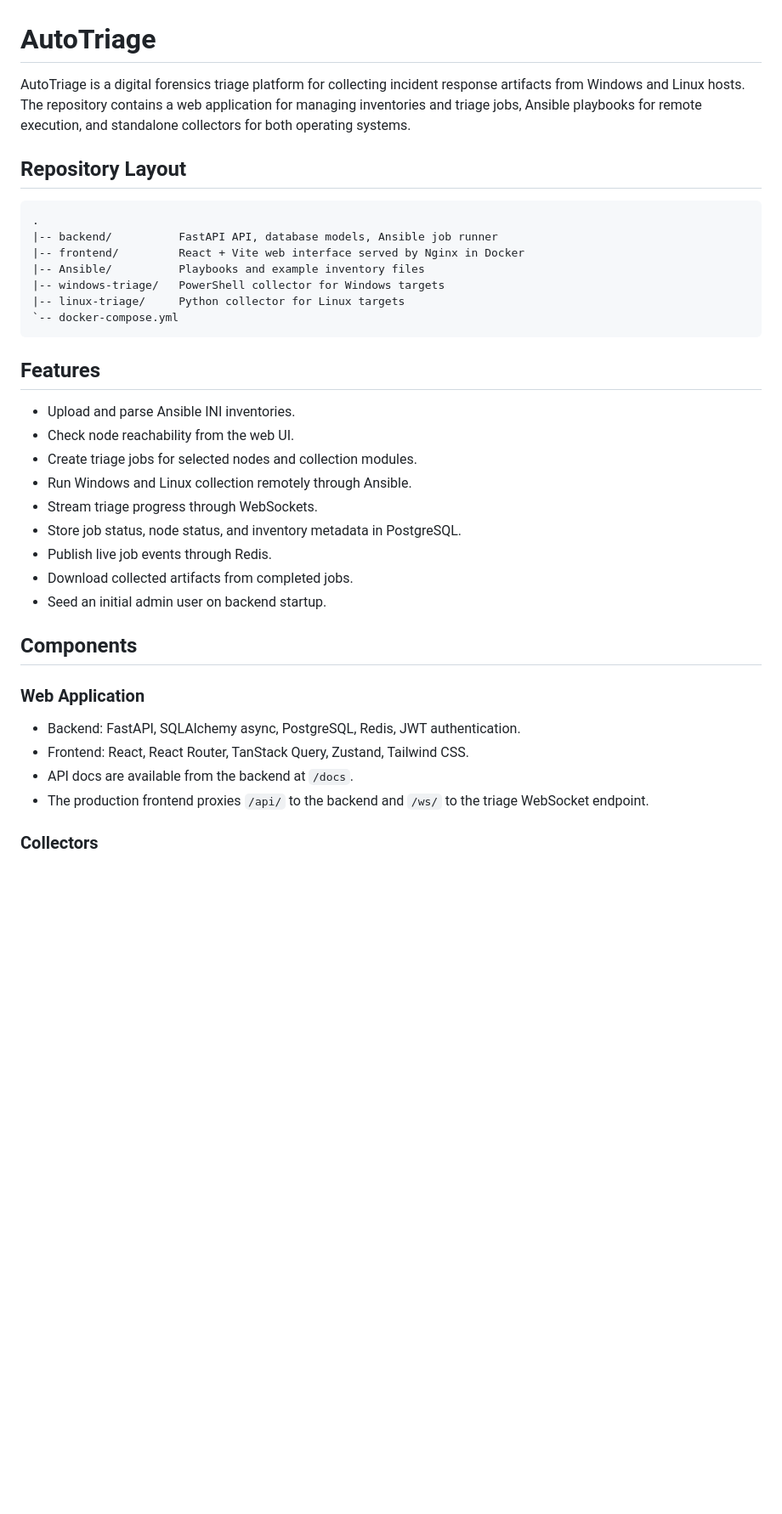
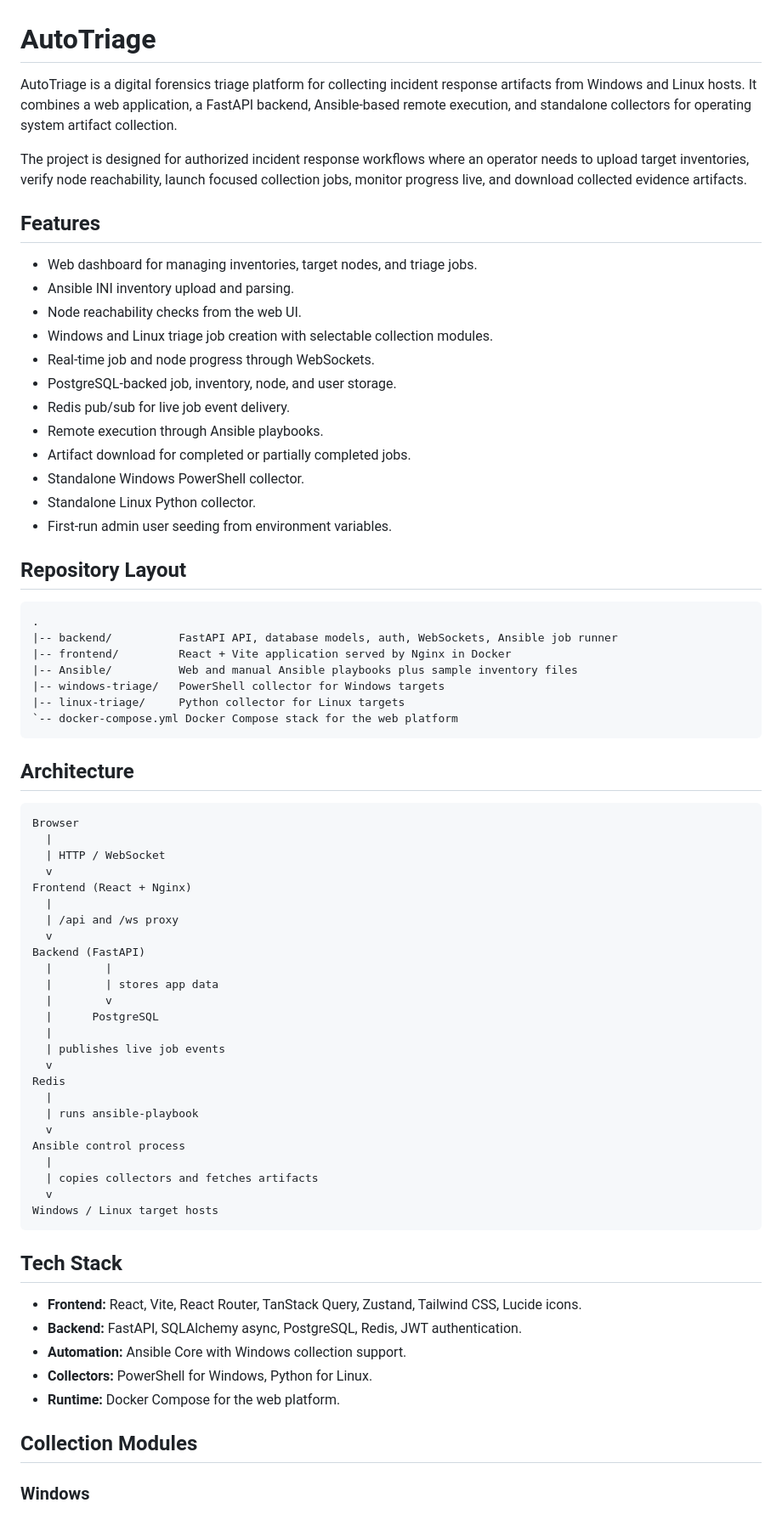
Before and after one commit to hoangdanhnhat/AutoTriage, a Markdown page: README.md, the part around one of its changes. Shown at 85% size. Drawn GitHub-style; blank space fills up the shorter version.

Commit message:
new README

````diff
--- a/README.md
+++ b/README.md
@@ -1,39 +1,75 @@
 # AutoTriage
 
-AutoTriage is a digital forensics triage platform for collecting incident response artifacts from Windows and Linux hosts. The repository contains a web application for managing inventories and triage jobs, Ansible playbooks for remote execution, and standalone collectors for both operating systems.
+AutoTriage is a digital forensics triage platform for collecting incident response artifacts from Windows and Linux hosts. It combines a web application, a FastAPI backend, Ansible-based remote execution, and standalone collectors for operating system artifact collection.
+
+The project is designed for authorized incident response workflows where an operator needs to upload target inventories, verify node reachability, launch focused collection jobs, monitor progress live, and download collected evidence artifacts.
+
+## Features
+
+- Web dashboard for managing inventories, target nodes, and triage jobs.
+- Ansible INI inventory upload and parsing.
+- Node reachability checks from the web UI.
+- Windows and Linux triage job creation with selectable collection modules.
+- Real-time job and node progress through WebSockets.
+- PostgreSQL-backed job, inventory, node, and user storage.
+- Redis pub/sub for live job event delivery.
+- Remote execution through Ansible playbooks.
+- Artifact download for completed or partially completed jobs.
+- Standalone Windows PowerShell collector.
+- Standalone Linux Python collector.
+- First-run admin user seeding from environment variables.
 
 ## Repository Layout
 
 ```text
 .
-|-- backend/          FastAPI API, database models, Ansible job runner
-|-- frontend/         React + Vite web interface served by Nginx in Docker
-|-- Ansible/          Playbooks and example inventory files
+|-- backend/          FastAPI API, database models, auth, WebSockets, Ansible job runner
+|-- frontend/         React + Vite application served by Nginx in Docker
+|-- Ansible/          Web and manual Ansible playbooks plus sample inventory files
 |-- windows-triage/   PowerShell collector for Windows targets
 |-- linux-triage/     Python collector for Linux targets
-`-- docker-compose.yml
+`-- docker-compose.yml Docker Compose stack for the web platform
 ```
 
-## Features
+## Architecture
 
-- Upload and parse Ansible INI inventories.
-- Check node reachability from the web UI.
-- Create triage jobs for selected nodes and collection modules.
-- Run Windows and Linux collection remotely through Ansible.
-- Stream triage progress through WebSockets.
-- Store job status, node status, and inventory metadata in PostgreSQL.
-- Publish live job events through Redis.
-- Download collected artifacts from completed jobs.
-- Seed an initial admin user on backend startup.
+```text
+Browser
+  |
+  | HTTP / WebSocket
+  v
+Frontend (React + Nginx)
+  |
+  | /api and /ws proxy
+  v
+Backend (FastAPI)
+  |        |
+  |        | stores app data
+  |        v
+  |      PostgreSQL
+  |
+  | publishes live job events
+  v
+Redis
+  |
+  | runs ansible-playbook
+  v
+Ansible control process
+  |
+  | copies collectors and fetches artifacts
+  v
+Windows / Linux target hosts
+```
 
-## Components
+## Tech Stack
 
-### Web Application
+- **Frontend:** React, Vite, React Router, TanStack Query, Zustand, Tailwind CSS, Lucide icons.
+- **Backend:** FastAPI, SQLAlchemy async, PostgreSQL, Redis, JWT authentication.
+- **Automation:** Ansible Core with Windows collection support.
+- **Collectors:** PowerShell for Windows, Python for Linux.
+- **Runtime:** Docker Compose for the web platform.
 
-- Backend: FastAPI, SQLAlchemy async, PostgreSQL, Redis, JWT authentication.
-- Frontend: React, React Router, TanStack Query, Zustand, Tailwind CSS.
-- API docs are available from the backend at `/docs`.
-- The production frontend proxies `/api/` to the backend and `/ws/` to the triage WebSocket endpoint.
+## Collection Modules
 
-### Collectors
+### Windows
 
````
Also changed, not shown: other parts of README.md (+174 -62 lines).
